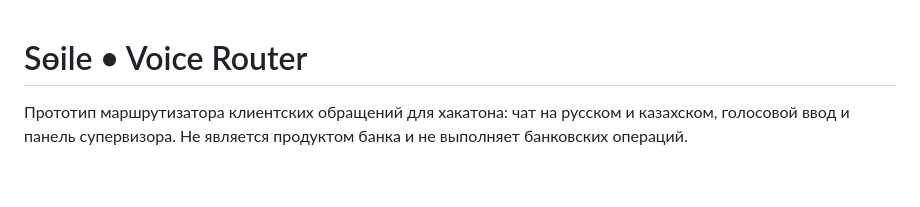
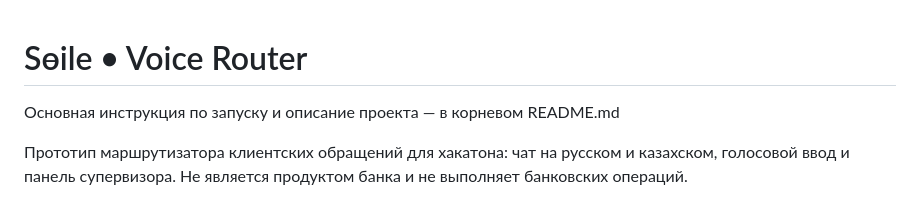
Before and after one commit to BAITC-Hacks/hack-be2276aa-anhalt-volta, a Markdown page: Soile-Voice-Router/README.md, the part around the change. Drawn GitHub-style; blank space fills up the shorter version.

```diff
--- a/Soile-Voice-Router/README.md
+++ b/Soile-Voice-Router/README.md
@@ -1,4 +1,6 @@
 # Sөile • Voice Router
+
+Основная инструкция по запуску и описание проекта — в корневом README.md
 
 Прототип маршрутизатора клиентских обращений для хакатона: чат на русском и казахском, голосовой ввод и панель супервизора. Не является продуктом банка и не выполняет банковских операций.
 
```
Also changed, not shown: README.md (added, +333 -0 lines), Soile-Avatar/README.md (+2 -0 lines).
